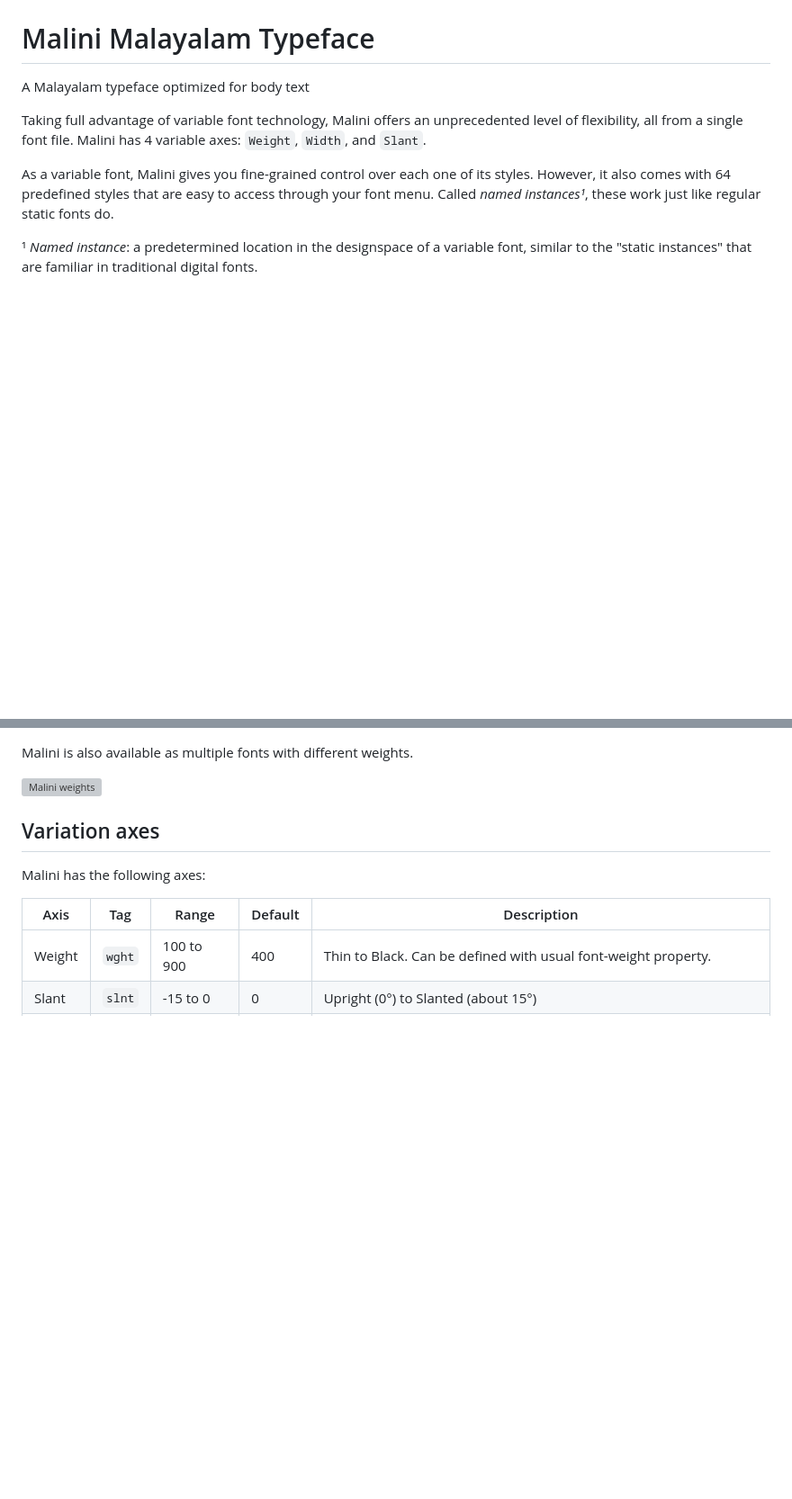
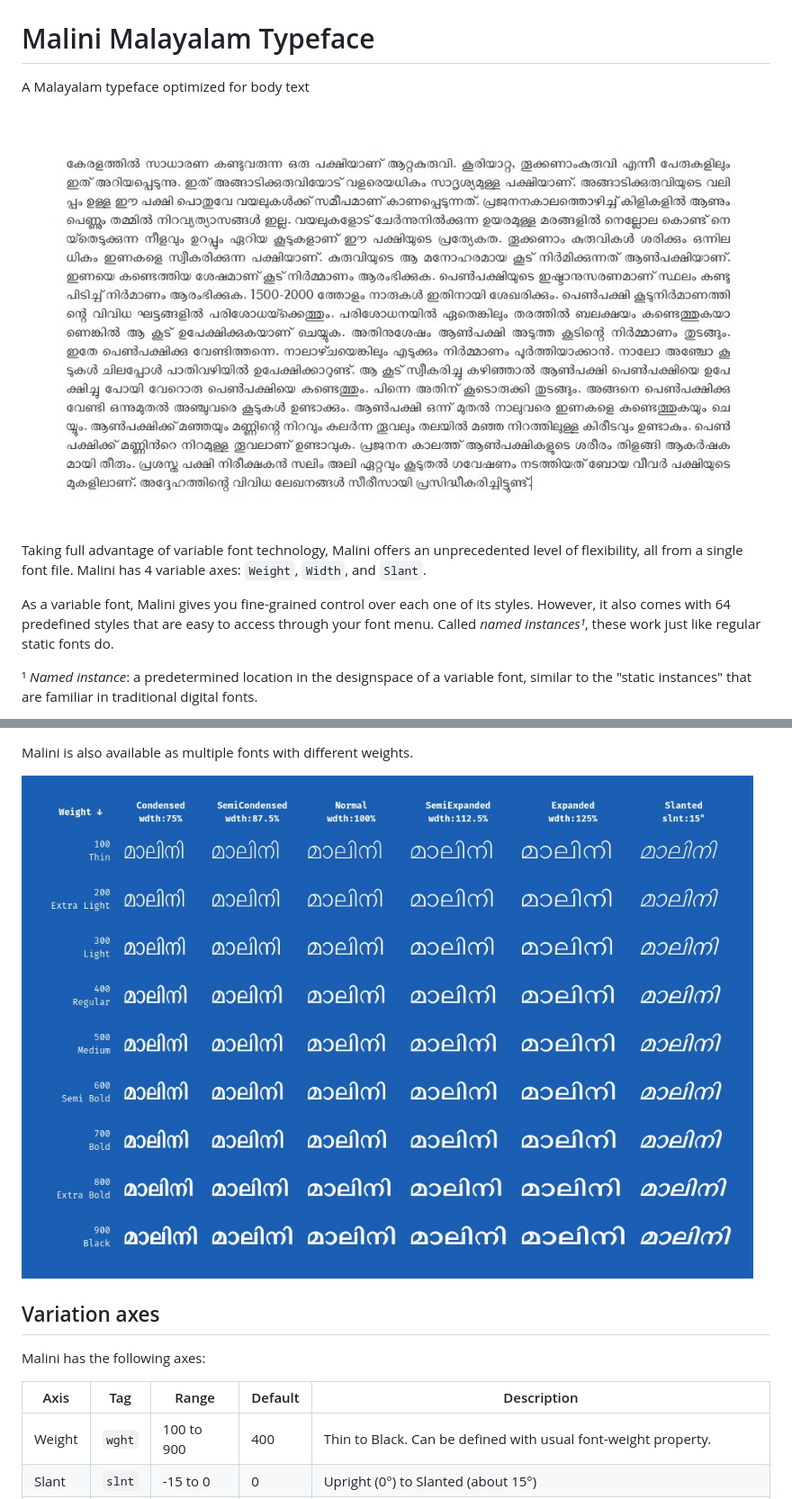
Before and after one commit to smc/Malini, a Markdown page: README.md, 2 parts joined by grey strips. Shown: that part at 90% size. GitHub-like rendering; pictures changed too: docs/sample-1.jpg (added), docs/varaxes.jpg (added); blank space fills up the shorter version; grey boxes are pictures that could not be loaded.

Commit message:
Add sample images

```diff
--- a/README.md
+++ b/README.md
@@ -1,6 +1,8 @@
 # Malini Malayalam Typeface
 
 A Malayalam typeface optimized for body text
+
+![](./docs/sample-1.jpg)
 
 Taking full advantage of variable font technology, Malini offers an unprecedented level of flexibility, all from a single font file. Malini has 4 variable axes: `Weight`, `Width`, and `Slant`.
 
@@ -15,6 +15,6 @@ The Variable font capability makes Malini stylistically flexible and warmly ener
 Malini is also available as multiple fonts with different weights.
 
-![Malini weights](docs/images/width-weight-grid.jpg "Malini weights")
+![Malini weights](docs/varaxes.jpg "Malini weights")
 
 ## Variation axes
 
```
Also changed, not shown: other parts of README.md (+0 -3 lines).
